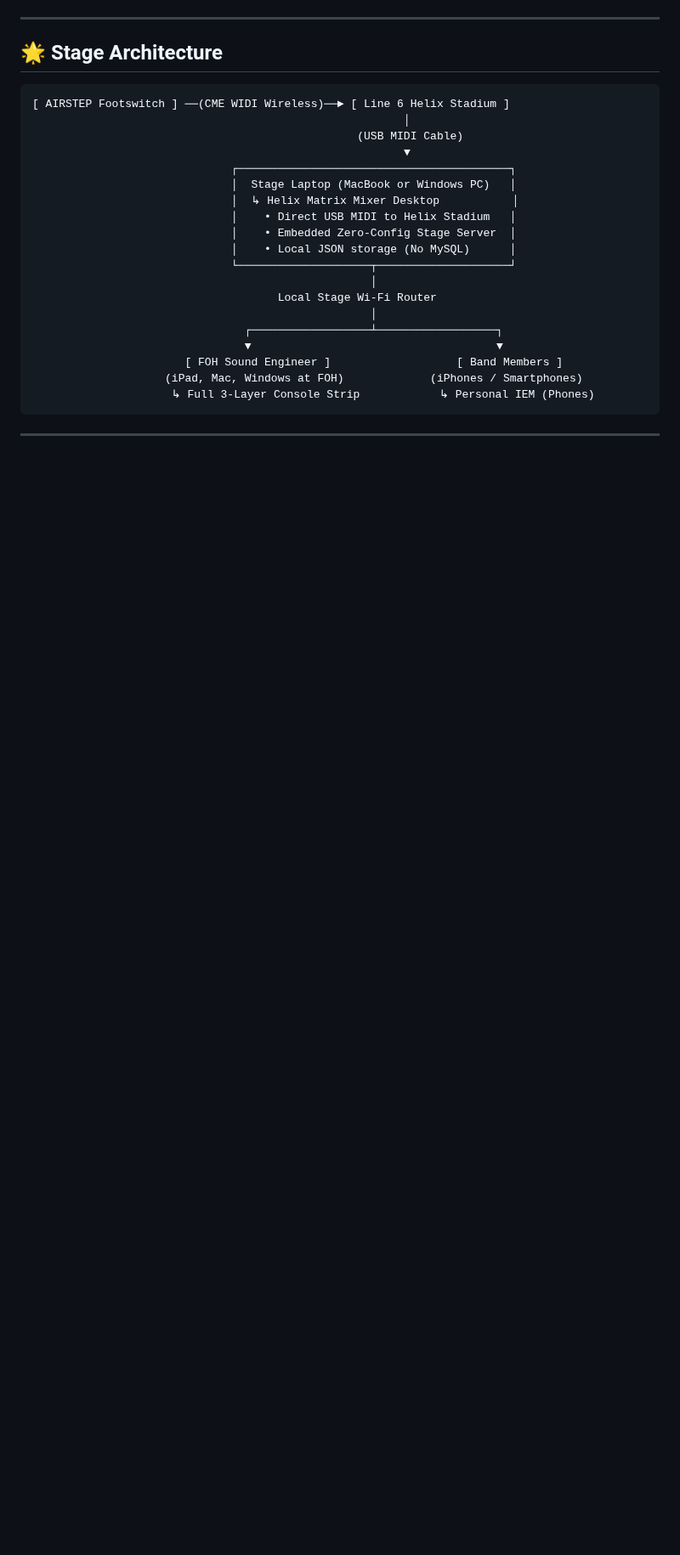
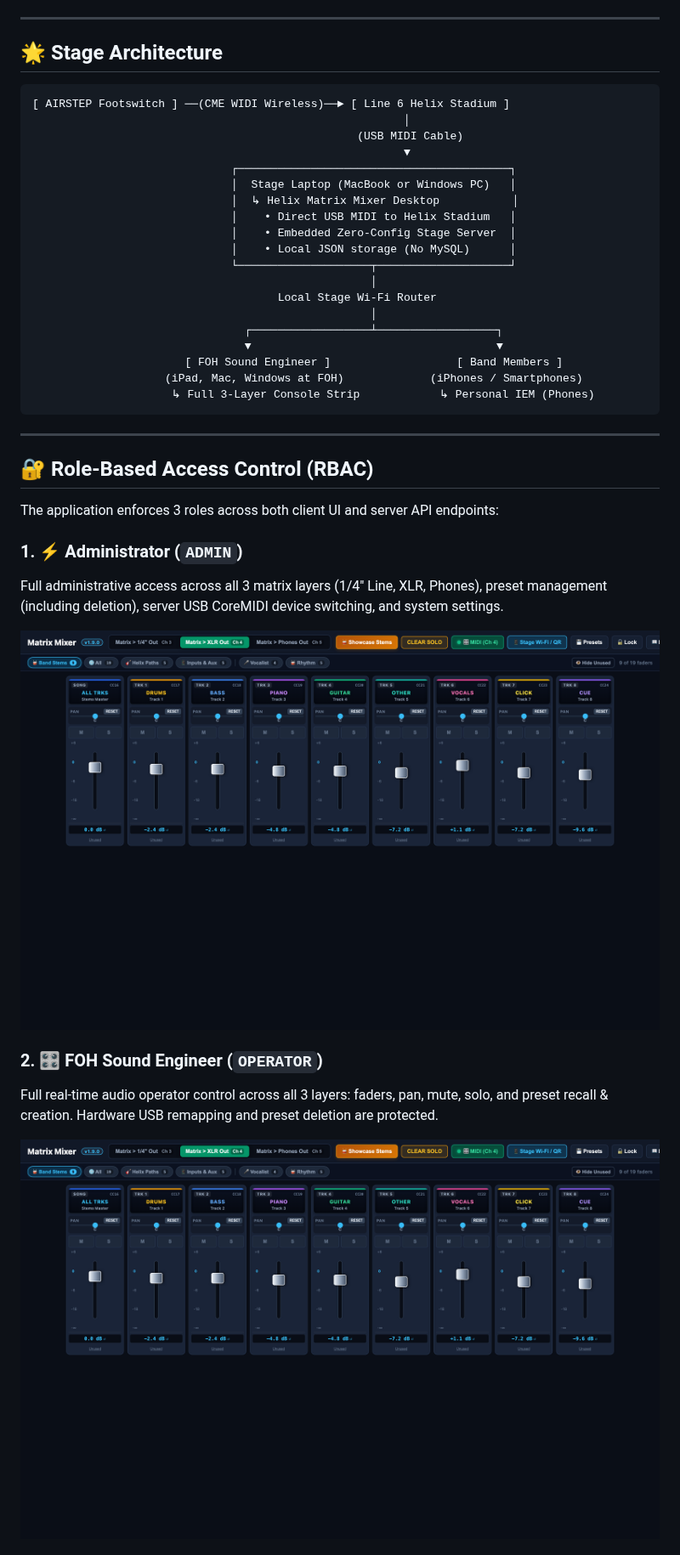
Before and after one commit to tooh/matrix-mixer-desktop, a Markdown page: README.md, the part around one of its changes. Shown at 85% size. Drawn GitHub-style; pictures changed too: docs/screenshots/role-1-admin.png (added), docs/screenshots/role-2-operator.png (added); blank space fills up the shorter version.

Commit message:
feat(release): v1.9.0 - full RBAC authorization enforcement, UI role gating & 3-role screenshots

```diff
--- a/README.md
+++ b/README.md
@@ -43,3 +43,17 @@ Both builds are generated in `release/`:
 
 ---
 
+## 🔐 Role-Based Access Control (RBAC)
+
+The application enforces 3 roles across both client UI and server API endpoints:
+
+### 1. ⚡ Administrator (`ADMIN`)
+Full administrative access across all 3 matrix layers (1/4" Line, XLR, Phones), preset management (including deletion), server USB CoreMIDI device switching, and system settings.
+
+![System Administrator](docs/screenshots/role-1-admin.png)
+
+### 2. 🎛️ FOH Sound Engineer (`OPERATOR`)
+Full real-time audio operator control across all 3 layers: faders, pan, mute, solo, and preset recall & creation. Hardware USB remapping and preset deletion are protected.
+
+![FOH Sound Engineer](docs/screenshots/role-2-operator.png)
+
```
Also changed, not shown: other parts of README.md (+9 -2 lines), docs/screenshots/role-3-band-member.png (added), 11 other files.
